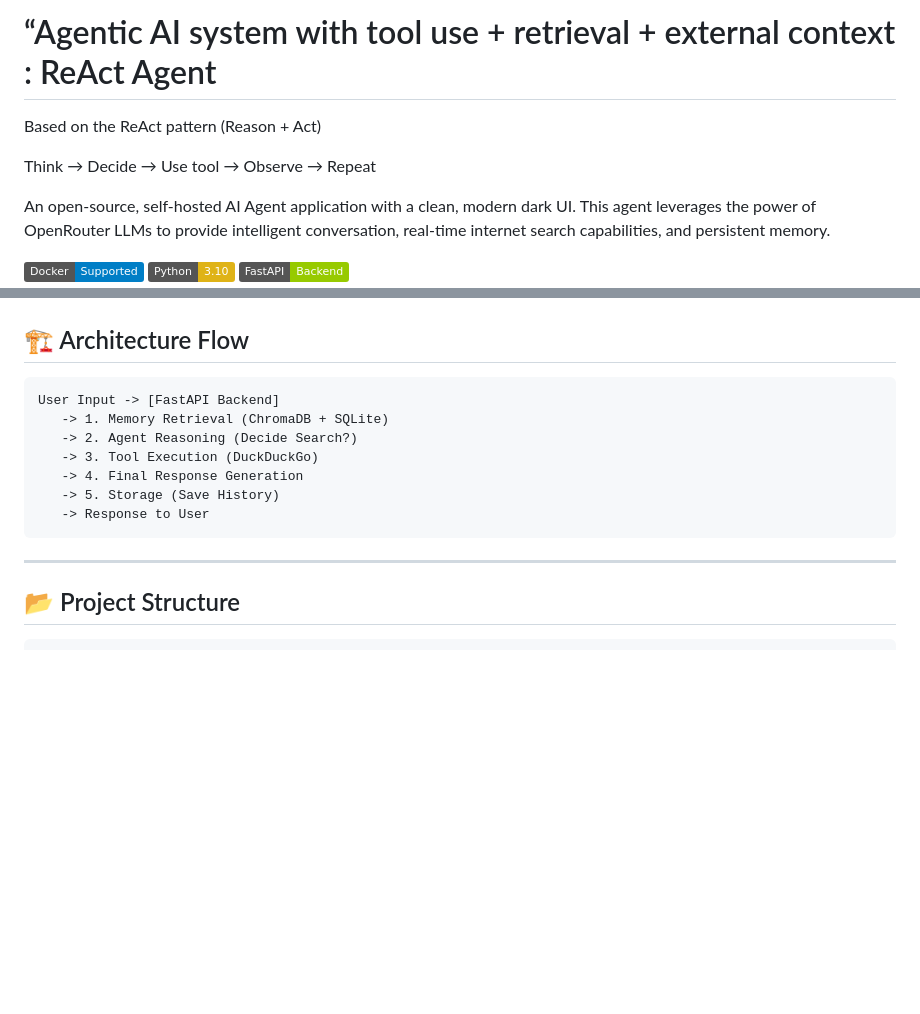
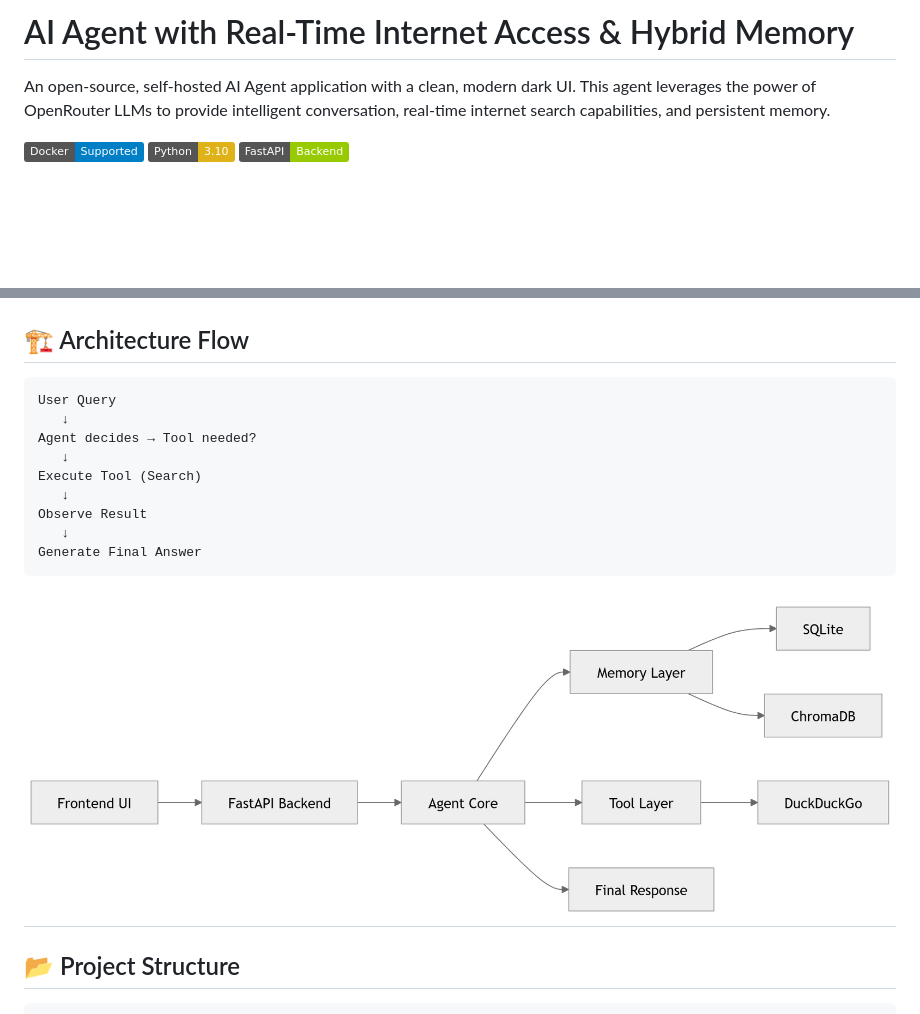
Before and after one commit to VinayakJ76/ai-chatbot-project, a Markdown page: README.md, 2 parts joined by grey strips. Rendered like a GitHub page; pictures changed too: images/mermaid-diagram.png (added); badges without logos; blank space fills up the shorter version.

````diff
--- a/README.md
+++ b/README.md
@@ -1,8 +1,4 @@
-# “Agentic AI system with tool use + retrieval + external context : ReAct Agent
-
-Based on the ReAct pattern (Reason + Act)
-
-Think → Decide → Use tool → Observe → Repeat
+# AI Agent with Real-Time Internet Access & Hybrid Memory
 
 An open-source, self-hosted AI Agent application with a clean, modern dark UI. This agent leverages the power of OpenRouter LLMs to provide intelligent conversation, real-time internet search capabilities, and persistent memory.
 
@@ -34,16 +30,18 @@ An open-source, self-hosted AI Agent application with a clean, modern dark UI. T
 ## 🏗️ Architecture Flow
 
 ```text
-User Input -> [FastAPI Backend]
-   -> 1. Memory Retrieval (ChromaDB + SQLite)
-   -> 2. Agent Reasoning (Decide Search?)
-   -> 3. Tool Execution (DuckDuckGo)
-   -> 4. Final Response Generation
-   -> 5. Storage (Save History)
-   -> Response to User
+User Query
+   ↓
+Agent decides → Tool needed?
+   ↓
+Execute Tool (Search)
+   ↓
+Observe Result
+   ↓
+Generate Final Answer
 ```
 
----
+## ![Flow](/images/mermaid-diagram.png)
 
 ## 📂 Project Structure
 
````
